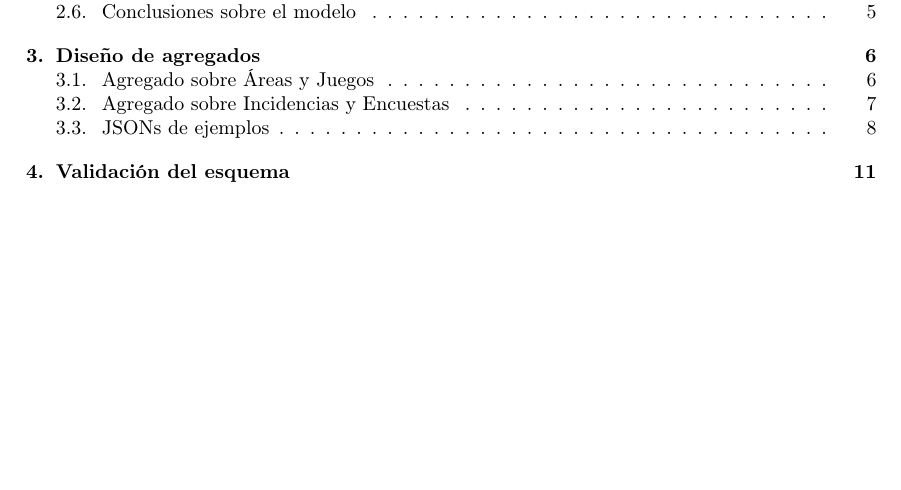
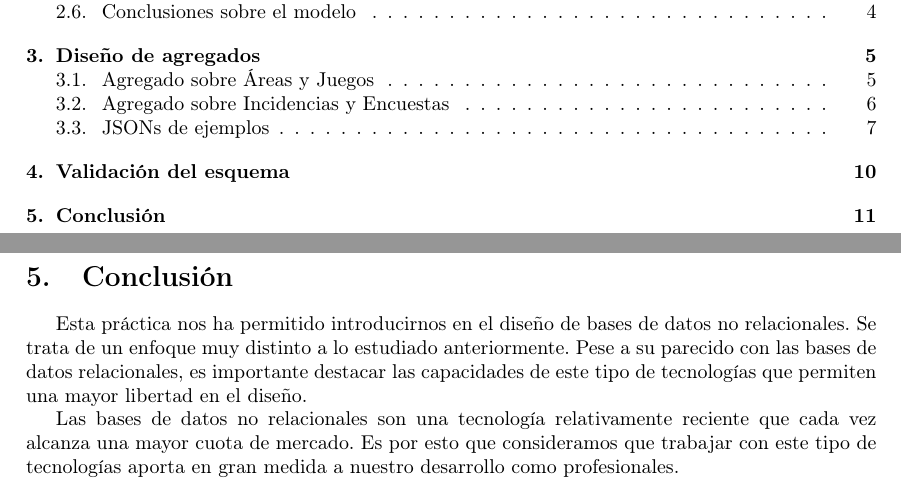
Before and after one commit to CLopMan/ArquitecturaDatos, a LaTeX document (entregable1/memoria.tex): part of page 3 of 13 before the commit and two parts of pages 3 and 13 of 13 after it, the two joined at a grey line, cut so that both start at the same text, the shorter picture padded with empty space. Compiled offline with pdfLaTeX.

Commit message:
conclusion y correcciones

```diff
--- a/entregable1/memoria.tex
+++ b/entregable1/memoria.tex
@@ -321,4 +320,12 @@ Para mantener la integridad de los datos, MongoDB ofrece el uso de estrategias c
     \item \textbf{Decimal}: Los números flotantes se determinan con un ``.''.
 \end{itemize}
 
+\newpage
+\section{Conclusión}
+\label{sec:conclusion}
+
+Esta práctica nos ha permitido introducirnos en el diseño de bases de datos no relacionales. Se trata de un enfoque muy distinto a lo estudiado anteriormente. Pese a su parecido con las bases de datos relacionales, es importante destacar las capacidades de este tipo de tecnologías que permiten una mayor libertad en el diseño.
+
+Las bases de datos no relacionales son una tecnología relativamente reciente que cada vez alcanza una mayor cuota de mercado. Es por esto que consideramos que trabajar con este tipo de tecnologías aporta en gran medida a nuestro desarrollo como profesionales.
+
 \end{document}
```
Also changed, not shown: entregable1/memoria.tex (1 more changed lines).
